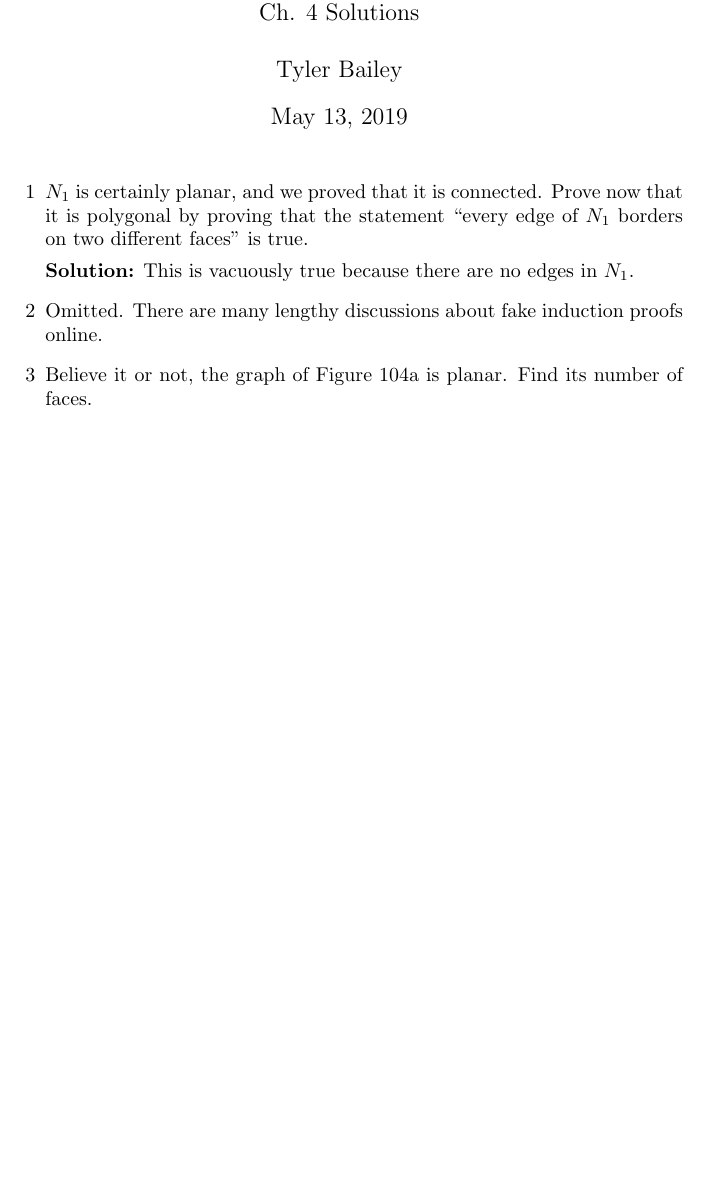
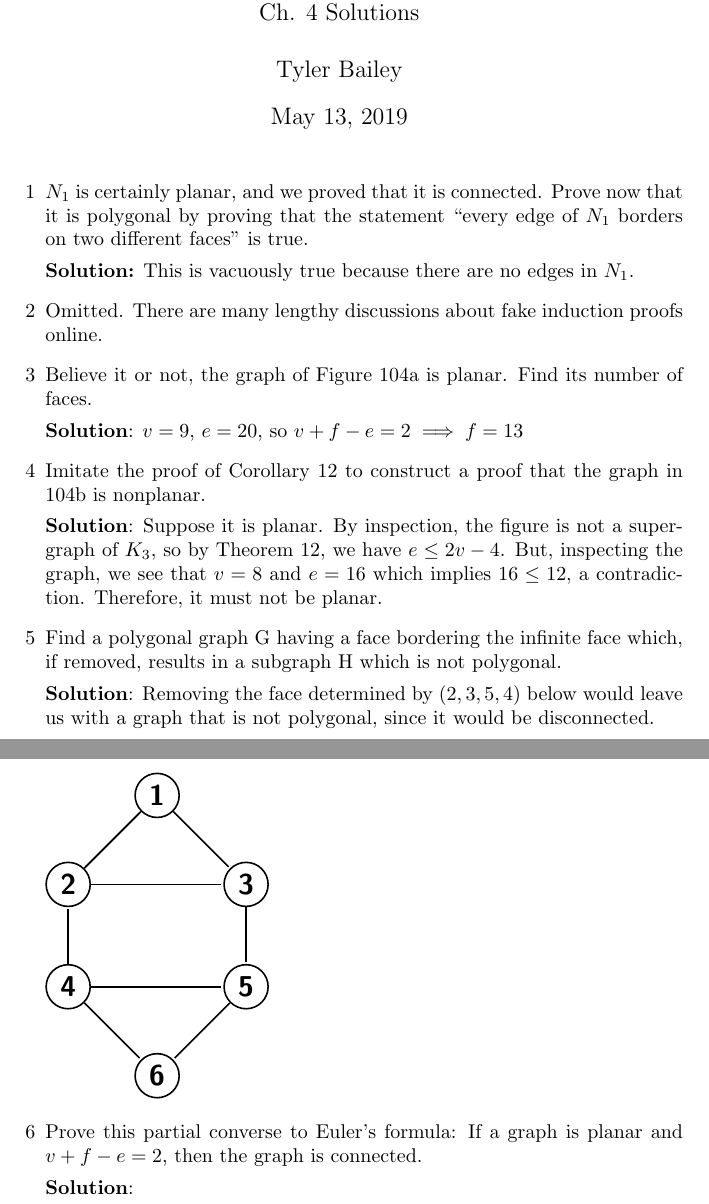
Before and after one commit to baile320/textbook-solutions, a LaTeX document (graph-theory-trudeau/ch-4-solutions.tex): part of the page before the commit and two parts of pages 1 and 2 of 2 after it, the two joined at a grey line, cut so that both start at the same text, the shorter picture padded with empty space. Compiled offline with pdfLaTeX.

Commit message:
Finish problems 3, 4, 5 in Ch4 of Trudeau

```diff
--- a/graph-theory-trudeau/ch-4-solutions.tex
+++ b/graph-theory-trudeau/ch-4-solutions.tex
@@ -24,6 +24,38 @@
 
 	\item[3] Believe it or not, the graph of Figure 104a is planar. Find its number of faces.
 
+	\textbf{Solution}: $v = 9$, $e = 20$, so $v + f - e = 2 \implies f = 13$
+
+	\item[4] Imitate the proof of Corollary 12 to construct a proof that the graph in 104b is nonplanar.
+
+	\textbf{Solution}: Suppose it is planar. By inspection, the figure is not a supergraph of $K_3$, so by Theorem 12, we have $e \leq 2v - 4$. But, inspecting the graph, we see that $v = 8$ and $e = 16$ which implies $16 \leq 12$, a contradiction. Therefore, it must not be planar.
+
+	\item[5] Find a polygonal graph G having a face bordering the infinite face which, if removed, results in a subgraph H which is not polygonal.
+
+	\textbf{Solution}: Removing the face determined by $(2, 3, 5, 4)$ below would leave us with a graph that is not polygonal, since it would be disconnected.
+
+	\begin{tikzpicture}[shorten >=1pt,auto,node distance=3cm, thick,main node/.style={circle,draw,font=\sffamily\Large\bfseries}]
+			\node[main node] (1) {1};
+			\node[main node] (2) [below left=1cm and 1cm of 1] {2};
+			\node[main node] (3) [below right=1cm and 1cm of 1] {3};
+			\node[main node] (4) [below=1cm of 2] {4};
+			\node[main node] (5) [below=1cm of 3] {5};
+			\node[main node] (6) [below right=1cm and 1cm of 4] {6};
+			\path[every node/.style={font=\sffamily\small}]
+				(1)	edge node [left] {} (2)
+					edge node [left] {} (3)
+                	(2)	edge node [right] {} (3)
+                		edge node [right] {} (1)
+				(3)	edge node [right] {} (5)
+                	(4)	edge node [right] {} (2)
+                		edge node [right] {} (5)
+					edge node [right] {} (6)
+				(5)	edge node [right] {} (6);
+		\end{tikzpicture}
+
+	\item[6] Prove this partial converse to Euler's formula: If a graph is planar and $v + f - e = 2$, then the graph is connected.
+
+	\textbf{Solution}:
 \end{enumerate}
 
 \end{document}
```
Also changed, not shown: graph-theory-trudeau/ch-4-solutions.pdf (added), 4 other files.
